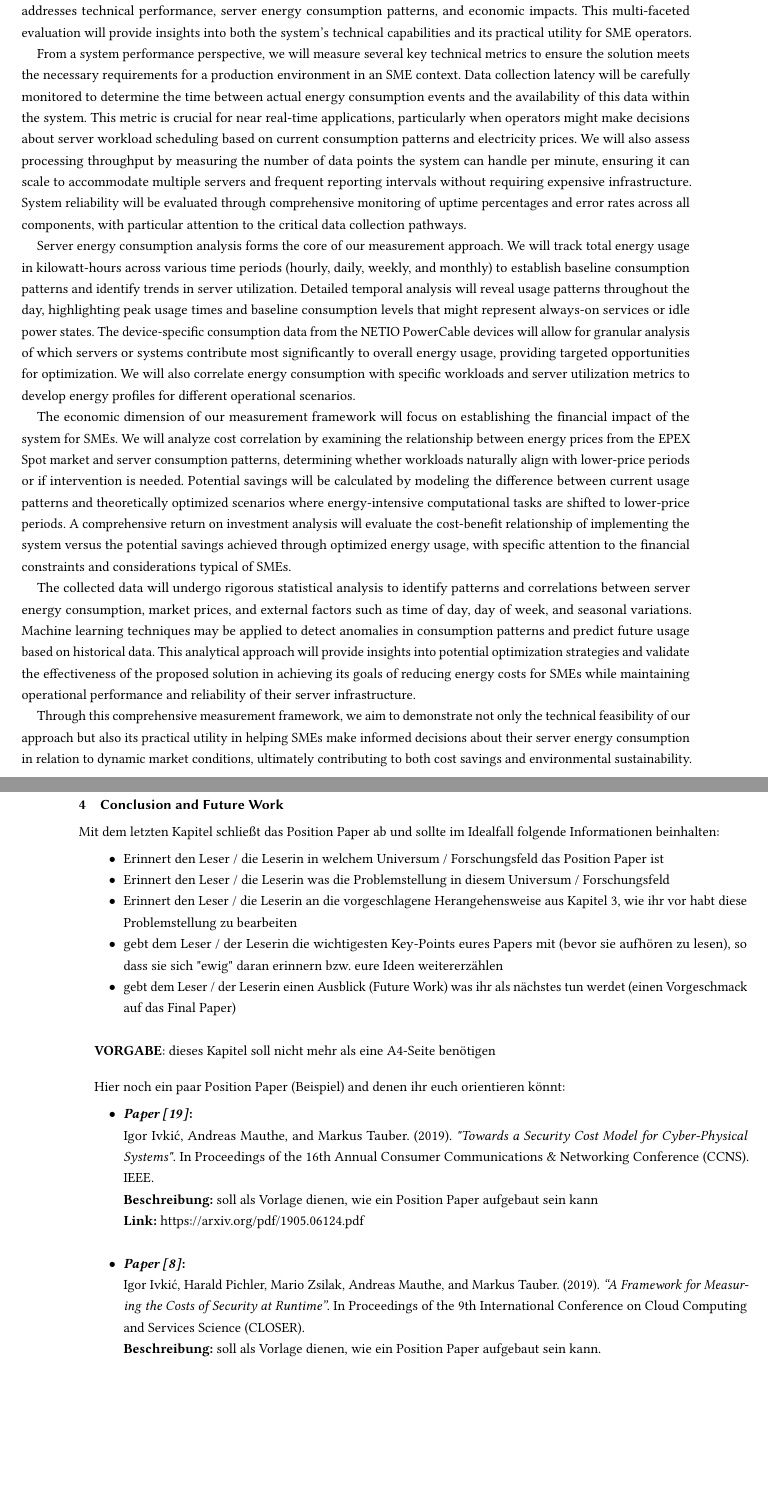
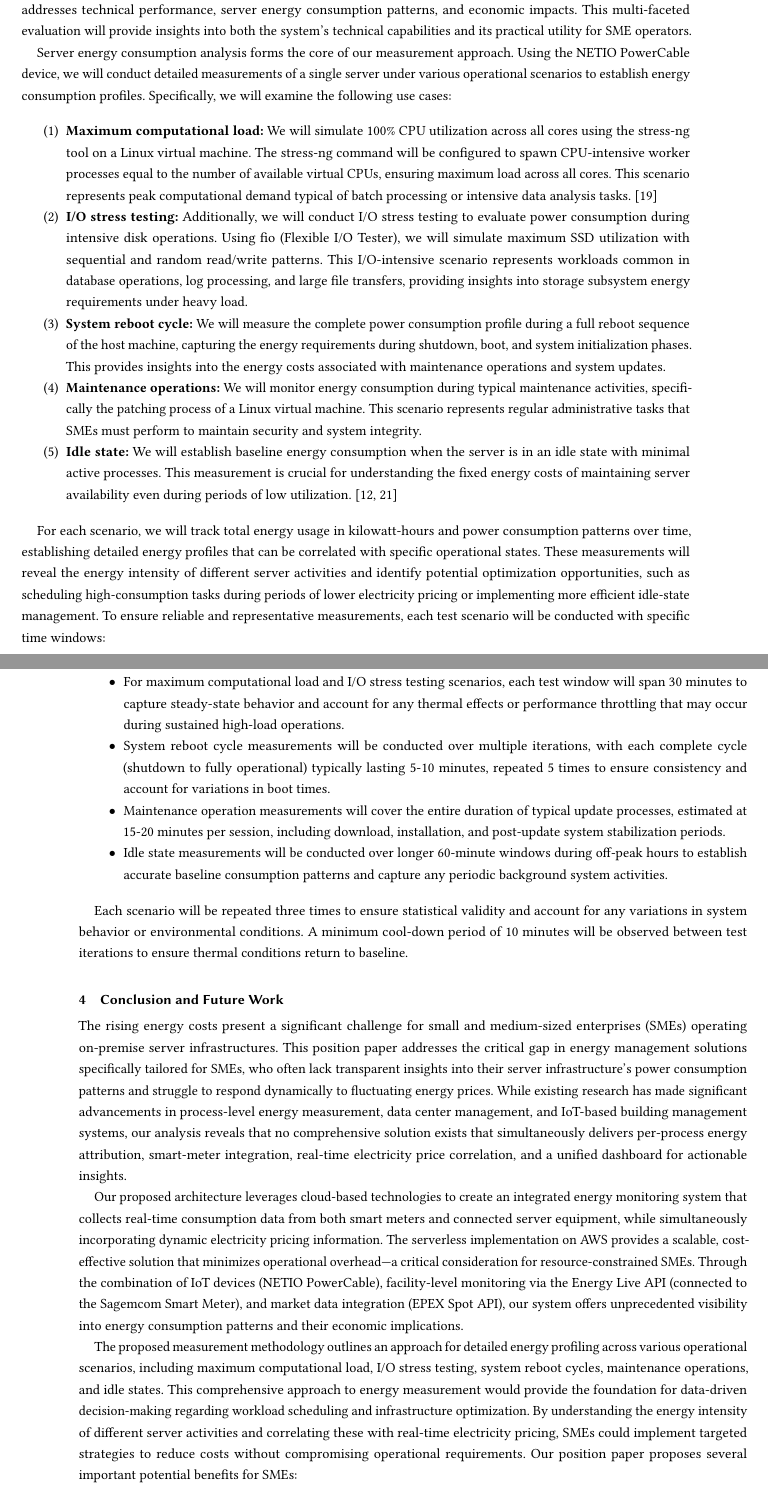
Before and after one commit to papers-mcce/energyops, a LaTeX paper (Position-Paper/main.tex, which reads Position-Paper/section/conclusion.tex, Position-Paper/section/methodology.tex): two parts of pages 5 and 6 of 7 before the commit and two parts of pages 5 and 6 of 8 after it, joined at a grey line, cut so that both start at the same text, the shorter picture padded with empty space. Compiled offline with pdfLaTeX.

Commit message:
Enhance abstract, conclusion, and methodology sections of position paper
- Revised the abstract to clearly outline the challenges SMEs face with energy management and the proposed solution.
- Expanded the conclusion to summarize key findings and potential benefits for SMEs, emphasizing the importance of energy profiling and cost optimization.
- Updated the methodology section to include detailed measurement scenarios for energy consumption, ensuring a comprehensive evaluation framework for the proposed solution.

```diff
--- a/Position-Paper/section/conclusion.tex
+++ b/Position-Paper/section/conclusion.tex
@@ -6,31 +6,36 @@
 
 %Englisch
 \section{Conclusion and Future Work}
+The rising energy costs present a significant challenge for small and medium-sized enterprises (SMEs)
+operating on-premise server infrastructures. This position paper addresses the critical gap in
+energy management solutions specifically tailored for SMEs, who often lack transparent insights
+into their server infrastructure's power consumption patterns and struggle to respond dynamically
+to fluctuating energy prices. While existing research has made significant advancements in
+process-level energy measurement, data center management, and IoT-based building management systems,
+our analysis reveals that no comprehensive solution exists that simultaneously delivers
+per-process energy attribution, smart-meter integration, real-time electricity price correlation,
+and a unified dashboard for actionable insights.
 
-Mit dem letzten Kapitel schließt das Position Paper ab und sollte im Idealfall folgende Informationen beinhalten:
-\begin{itemize}
-	\item Erinnert den Leser / die Leserin in welchem Universum / Forschungsfeld das Position Paper ist
-	\item Erinnert den Leser / die Leserin was die Problemstellung in diesem Universum / Forschungsfeld
-	\item Erinnert den Leser / die Leserin an die vorgeschlagene Herangehensweise aus Kapitel 3, wie ihr vor habt diese Problemstellung zu bearbeiten
-	\item gebt dem Leser / der Leserin die wichtigesten Key-Points eures Papers mit (bevor sie aufhören zu lesen), so dass sie sich "ewig" daran erinnern bzw. eure Ideen weitererzählen
-	\item gebt dem Leser / der Leserin einen Ausblick (Future Work) was ihr als nächstes tun werdet (einen Vorgeschmack auf das Final Paper)
-\end{itemize}
+Our proposed architecture leverages cloud-based technologies to create an integrated energy
+monitoring system that collects real-time consumption data from both smart meters and connected
+server equipment, while simultaneously incorporating dynamic electricity pricing information.
+The serverless implementation on AWS provides a scalable, cost-effective solution that minimizes
+operational overhead—a critical consideration for resource-constrained SMEs. Through the
+combination of IoT devices (NETIO PowerCable), facility-level monitoring via the Energy Live API
+(connected to the Sagemcom Smart Meter), and market data integration (EPEX Spot API), our system
+offers unprecedented visibility into energy consumption patterns and their economic implications.
 
-\vspace{10pt}
-\textbf{VORGABE}: dieses Kapitel soll nicht mehr als eine A4-Seite benötigen
+The proposed measurement methodology outlines an approach for detailed energy profiling across
+various operational scenarios, including maximum computational load, I/O stress testing, system
+reboot cycles, maintenance operations, and idle states. This comprehensive approach to energy
+measurement would provide the foundation for data-driven decision-making regarding workload
+scheduling and infrastructure optimization. By understanding the energy intensity of different
+server activities and correlating these with real-time electricity pricing, SMEs could implement
+targeted strategies to reduce costs without compromising operational requirements. Our position
+paper proposes several important potential benefits for SMEs:
 
-\vspace{10pt}
-Hier noch ein paar Position Paper (Beispiel) and denen ihr euch orientieren könnt:
-\begin{itemize}
-	\item\textbf{\textit{Paper \cite{ref01}}:} \\
-	Igor Ivki\'c, Andreas Mauthe, and Markus Tauber. (2019).
-	\textit{"Towards a Security Cost Model for Cyber-Physical Systems"}. In Proceedings of the 16th Annual Consumer Communications \& Networking Conference (CCNS).
-	IEEE.\\
-	\textbf{Beschreibung:} soll als Vorlage dienen, wie ein Position Paper aufgebaut sein kann\\
-	\textbf{Link:} \href{https://arxiv.org/pdf/1905.06124.pdf}{https://arxiv.org/pdf/1905.06124.pdf}\\
-	\item\textbf{\textit{Paper \cite{ref02}}:} \\
-	Igor Ivki\'c, Harald Pichler, Mario Zsilak, Andreas Mauthe, and Markus Tauber. (2019).
-	\textit{“A Framework for Measuring the Costs of Security at Runtime”}.
-	In Proceedings of the 9th International Conference on Cloud Computing and Services Science (CLOSER).\\
-	\textbf{Beschreibung:} soll als Vorlage dienen, wie ein Position Paper aufgebaut sein kann. \\
-	\textbf{Link:} \href{https://arxiv.org/pdf/1905.11180.pdf}{https://arxiv.org/pdf/1905.11180.pdf}\\
+\begin{enumerate}
+	\item Server workload scheduling based on real-time energy pricing can yield significant cost
+	savings, particularly for energy-intensive computational tasks that can be time-shifted to
+	lower-cost periods.
+	\item The integration of IoT-based monitoring with cloud analytics provides a scalable solution
--- a/Position-Paper/section/methodology.tex
+++ b/Position-Paper/section/methodology.tex
@@ -80,53 +80,79 @@ allowing for the necessary external integrations, addressing the security concer
 particularly important for SMEs handling sensitive business data.
 
 \subsection{Measurement}
-To evaluate the effectiveness of our approach, we will implement a comprehensive measurement
-framework that addresses technical performance, server energy consumption patterns, and economic
-impacts. This multi-faceted evaluation will provide insights into both the system's technical
-capabilities and its practical utility for SME operators.
+To evaluate the effectiveness of our approach, we will implement a comprehensive
+measurement framework that addresses technical performance, server energy
+consumption patterns, and economic impacts. This multi-faceted evaluation will
+provide insights into both the system's technical capabilities and its practical
+utility for SME operators.
 
-From a system performance perspective, we will measure several key technical metrics to ensure the
-solution meets the necessary requirements for a production environment in an SME context. Data
-collection latency will be carefully monitored to determine the time between actual energy
-consumption events and the availability of this data within the system. This metric is crucial for
-near real-time applications, particularly when operators might make decisions about server workload
-scheduling based on current consumption patterns and electricity prices. We will also assess
-processing throughput by measuring the number of data points the system can handle per minute,
-ensuring it can scale to accommodate multiple servers and frequent reporting intervals without
-requiring expensive infrastructure. System reliability will be evaluated through comprehensive
-monitoring of uptime percentages and error rates across all components, with particular attention
-to the critical data collection pathways.
+Server energy consumption analysis forms the core of our measurement approach.
+Using the NETIO PowerCable device, we will conduct detailed measurements of a
+single server under various operational scenarios to establish energy consumption
+profiles. Specifically, we will examine the following use cases:
 
-Server energy consumption analysis forms the core of our measurement approach. We will track total
-energy usage in kilowatt-hours across various time periods (hourly, daily, weekly, and monthly)
-to establish baseline consumption patterns and identify trends in server utilization. Detailed
-temporal analysis will reveal usage patterns throughout the day, highlighting peak usage times
-and baseline consumption levels that might represent always-on services or idle power states.
-The device-specific consumption data from the NETIO PowerCable devices will allow for granular
-analysis of which servers or systems contribute most significantly to overall energy usage,
-providing targeted opportunities for optimization. We will also correlate energy consumption with
-specific workloads and server utilization metrics to develop energy profiles for different
-operational scenarios.
+\begin{enumerate}
+    \item \textbf{Maximum computational load:} We will simulate 100\% CPU utilization across all
+    cores using the stress-ng tool on a Linux virtual machine. The stress-ng
+    command will be configured to spawn CPU-intensive worker processes equal to
+    the number of available virtual CPUs, ensuring maximum load across all cores.
+    This scenario represents peak computational demand typical of batch processing
+    or intensive data analysis tasks. \cite{stressng2020}
 
-The economic dimension of our measurement framework will focus on establishing the financial impact
-of the system for SMEs. We will analyze cost correlation by examining the relationship between
-energy prices from the EPEX Spot market and server consumption patterns, determining whether
-workloads naturally align with lower-price periods or if intervention is needed. Potential savings
-will be calculated by modeling the difference between current usage patterns and theoretically
-optimized scenarios where energy-intensive computational tasks are shifted to lower-price periods.
-A comprehensive return on investment analysis will evaluate the cost-benefit relationship of
-implementing the system versus the potential savings achieved through optimized energy usage, with
-specific attention to the financial constraints and considerations typical of SMEs.
+    \item \textbf{I/O stress testing:} Additionally, we will conduct I/O stress testing to evaluate
+    power consumption during intensive disk operations. Using fio (Flexible I/O Tester),
+    we will simulate maximum SSD utilization with sequential and random read/write
+    patterns. This I/O-intensive scenario represents workloads common in database operations,
+    log processing, and large file transfers, providing insights into storage
+    subsystem energy requirements under heavy load.
 
-The collected data will undergo rigorous statistical analysis to identify patterns and correlations
-between server energy consumption, market prices, and external factors such as time of day, day of
-week, and seasonal variations. Machine learning techniques may be applied to detect anomalies in
-consumption patterns and predict future usage based on historical data. This analytical approach
-will provide insights into potential optimization strategies and validate the effectiveness of the
-proposed solution in achieving its goals of reducing energy costs for SMEs while maintaining
-operational performance and reliability of their server infrastructure.
+    \item \textbf{System reboot cycle:} We will measure the complete power consumption profile
+    during a full reboot sequence of the host machine, capturing the energy
+    requirements during shutdown, boot, and system initialization phases. This
+    provides insights into the energy costs associated with maintenance operations
+    and system updates.
 
-Through this comprehensive measurement framework, we aim to demonstrate not only the technical
-feasibility of our approach but also its practical utility in helping SMEs make informed decisions
-about their server energy consumption in relation to dynamic market conditions, ultimately
-contributing to both cost savings and environmental sustainability.
+    \item \textbf{Maintenance operations:} We will monitor energy consumption during typical
+    maintenance activities, specifically the patching process of a Linux virtual
+    machine. This scenario represents regular administrative tasks that SMEs must
+    perform to maintain security and system integrity.
+
+    \item \textbf{Idle state:} We will establish baseline energy consumption when the server is
+    in an idle state with minimal active processes. This measurement is crucial
+    for understanding the fixed energy costs of maintaining server availability
+    even during periods of low utilization. \cite{moran2024dissecting,agilewatts2022}
+\end{enumerate}
+
+For each scenario, we will track total energy usage in kilowatt-hours and power
+consumption patterns over time, establishing detailed energy profiles that can be
+correlated with specific operational states. These measurements will reveal the
+energy intensity of different server activities and identify potential
+optimization opportunities, such as scheduling high-consumption tasks during
+periods of lower electricity pricing or implementing more efficient idle-state
+management. To ensure reliable and representative measurements, each test scenario will be
+conducted with specific time windows:
+
+\begin{itemize}
+    \item For maximum computational load and I/O stress testing scenarios, each
+    test window will span 30 minutes to capture steady-state behavior and account
+    for any thermal effects or performance throttling that may occur during
+    sustained high-load operations.
+
+    \item System reboot cycle measurements will be conducted over multiple
+    iterations, with each complete cycle (shutdown to fully operational)
+    typically lasting 5-10 minutes, repeated 5 times to ensure consistency and
+    account for variations in boot times.
+
+    \item Maintenance operation measurements will cover the entire duration of
+    typical update processes, estimated at 15-20 minutes per session, including
+    download, installation, and post-update system stabilization periods.
+
+    \item Idle state measurements will be conducted over longer 60-minute windows
+    during off-peak hours to establish accurate baseline consumption patterns and
+    capture any periodic background system activities.
+\end{itemize}
+
+Each scenario will be repeated three times to ensure statistical validity and
+account for any variations in system behavior or environmental conditions. A
+minimum cool-down period of 10 minutes will be observed between test iterations
+to ensure thermal conditions return to baseline.
```
Also changed, not shown: Position-Paper/section/abstract.tex (+21 -10 lines), Position-Paper/section/references.bib (+30 -0 lines), Position-Paper/section/conclusion.tex (19 more changed lines), Position-Paper/section/methodology.tex (12 more changed lines).
